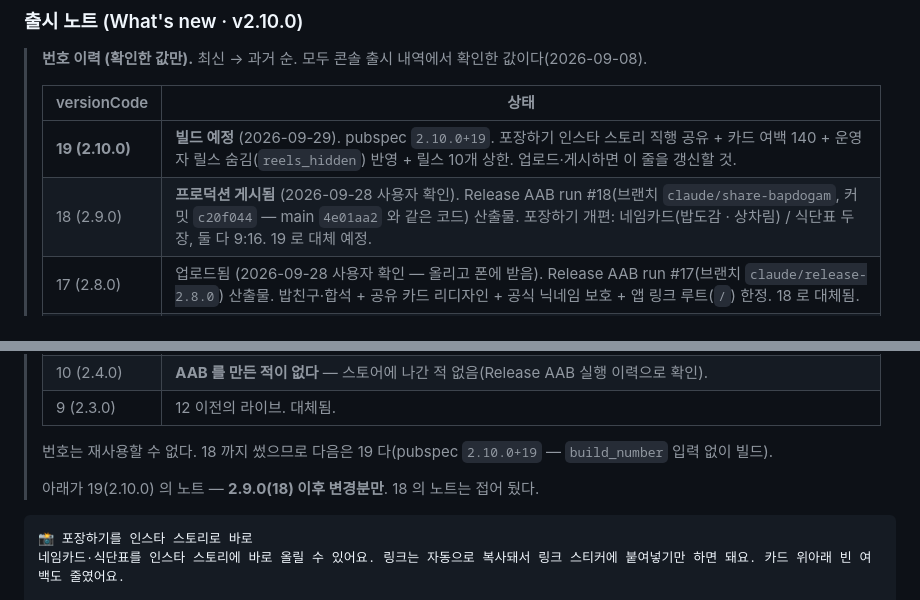
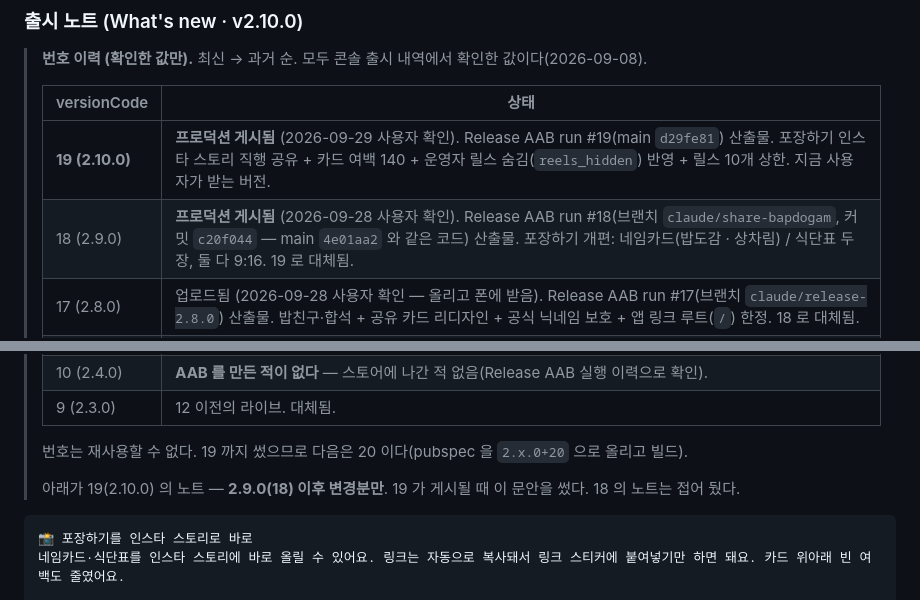
Before and after one commit to nulloongzi/null_oongzi-do-app, a Markdown page: docs/play-store-listing.md, 2 parts joined by grey strips. Rendered like a GitHub page.

Commit message:
docs(release): 19(2.10.0) 프로덕션 게시됨 — 번호 이력 갱신 (#63)
Claude-Session: https://claude.ai/code/session_01CpGaeTkgMMvmk5uRZBoR6q

Co-authored-by: Claude <noreply@anthropic.com>

````diff
--- a/docs/play-store-listing.md
+++ b/docs/play-store-listing.md
@@ -178,8 +178,8 @@ English and Korean throughout. Start today! 🏐
 >
 > | versionCode | 상태 |
 > |---|---|
-> | **19 (2.10.0)** | **빌드 예정** (2026-09-29). pubspec `2.10.0+19`. 포장하기 인스타 스토리 직행 공유 + 카드 여백 140 + 운영자 릴스 숨김(`reels_hidden`) 반영 + 릴스 10개 상한. 업로드·게시하면 이 줄을 갱신할 것. |
-> | 18 (2.9.0) | **프로덕션 게시됨** (2026-09-28 사용자 확인). Release AAB run #18(브랜치 `claude/share-bapdogam`, 커밋 `c20f044` — main `4e01aa2` 와 같은 코드) 산출물. 포장하기 개편: 네임카드(밥도감 · 상차림) / 식단표 두 장, 둘 다 9:16. 19 로 대체 예정. |
+> | **19 (2.10.0)** | **프로덕션 게시됨** (2026-09-29 사용자 확인). Release AAB run #19(main `d29fe81`) 산출물. 포장하기 인스타 스토리 직행 공유 + 카드 여백 140 + 운영자 릴스 숨김(`reels_hidden`) 반영 + 릴스 10개 상한. 지금 사용자가 받는 버전. |
+> | 18 (2.9.0) | **프로덕션 게시됨** (2026-09-28 사용자 확인). Release AAB run #18(브랜치 `claude/share-bapdogam`, 커밋 `c20f044` — main `4e01aa2` 와 같은 코드) 산출물. 포장하기 개편: 네임카드(밥도감 · 상차림) / 식단표 두 장, 둘 다 9:16. 19 로 대체됨. |
 > | 17 (2.8.0) | 업로드됨 (2026-09-28 사용자 확인 — 올리고 폰에 받음). Release AAB run #17(브랜치 `claude/release-2.8.0`) 산출물. 밥친구·합석 + 공유 카드 리디자인 + 공식 닉네임 보호 + 앱 링크 루트(`/`) 한정. 18 로 대체됨. |
 > | 16 (2.7.0) | **프로덕션 게시됨** (2026-09-28 사용자 확인). 릴스 커버 카드 + 릴스 계측 + 안치기 6·9인제 개편. 17 로 대체됨.
 > | 15 (2.7.0) | **건너뜀.** run #13 이 15 를 빌드해 뒀는데(커밋 `d489c92`) Play 에 올린 적이 있는지 확인값이 없다. 업로드됐다면 같은 번호가 거부되므로 16 으로 넘겼다 — 번호는 연속일 필요가 없다. 그 산출물엔 안치기 개편도 없다. |
@@ -190,9 +190,9 @@ English and Korean throughout. Start today! 🏐
 > | 10 (2.4.0) | **AAB 를 만든 적이 없다** — 스토어에 나간 적 없음(Release AAB 실행 이력으로 확인). |
 > | 9 (2.3.0) | 12 이전의 라이브. 대체됨. |
 >
-> 번호는 재사용할 수 없다. 18 까지 썼으므로 다음은 19 다(pubspec `2.10.0+19` — `build_number` 입력 없이 빌드).
+> 번호는 재사용할 수 없다. 19 까지 썼으므로 다음은 20 이다(pubspec 을 `2.x.0+20` 으로 올리고 빌드).
 >
-> 아래가 19(2.10.0) 의 노트 — **2.9.0(18) 이후 변경분만**. 18 의 노트는 접어 뒀다.
+> 아래가 19(2.10.0) 의 노트 — **2.9.0(18) 이후 변경분만**. 19 가 게시될 때 이 문안을 썼다. 18 의 노트는 접어 뒀다.
 
 ```
 📸 포장하기를 인스타 스토리로 바로
````
